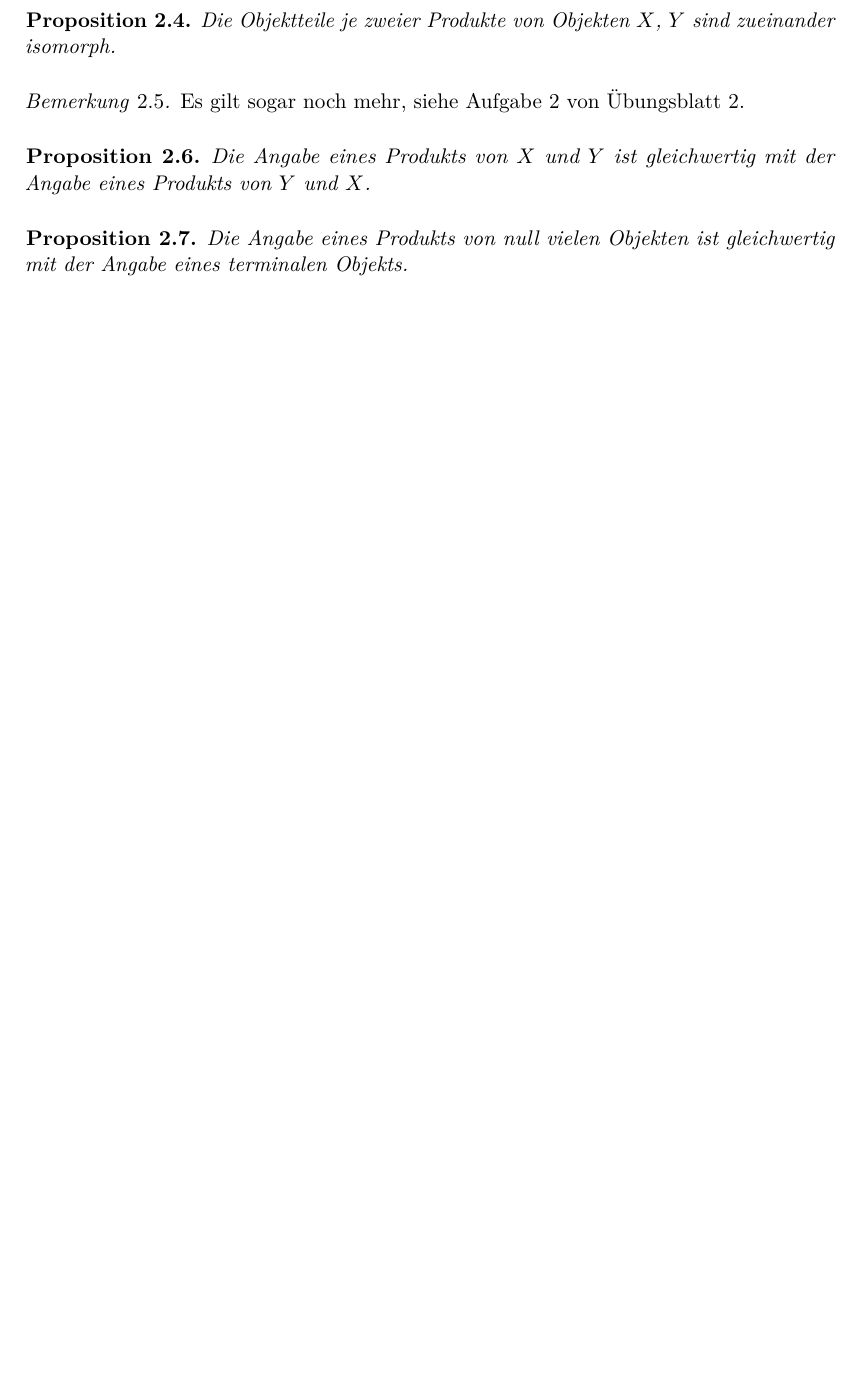
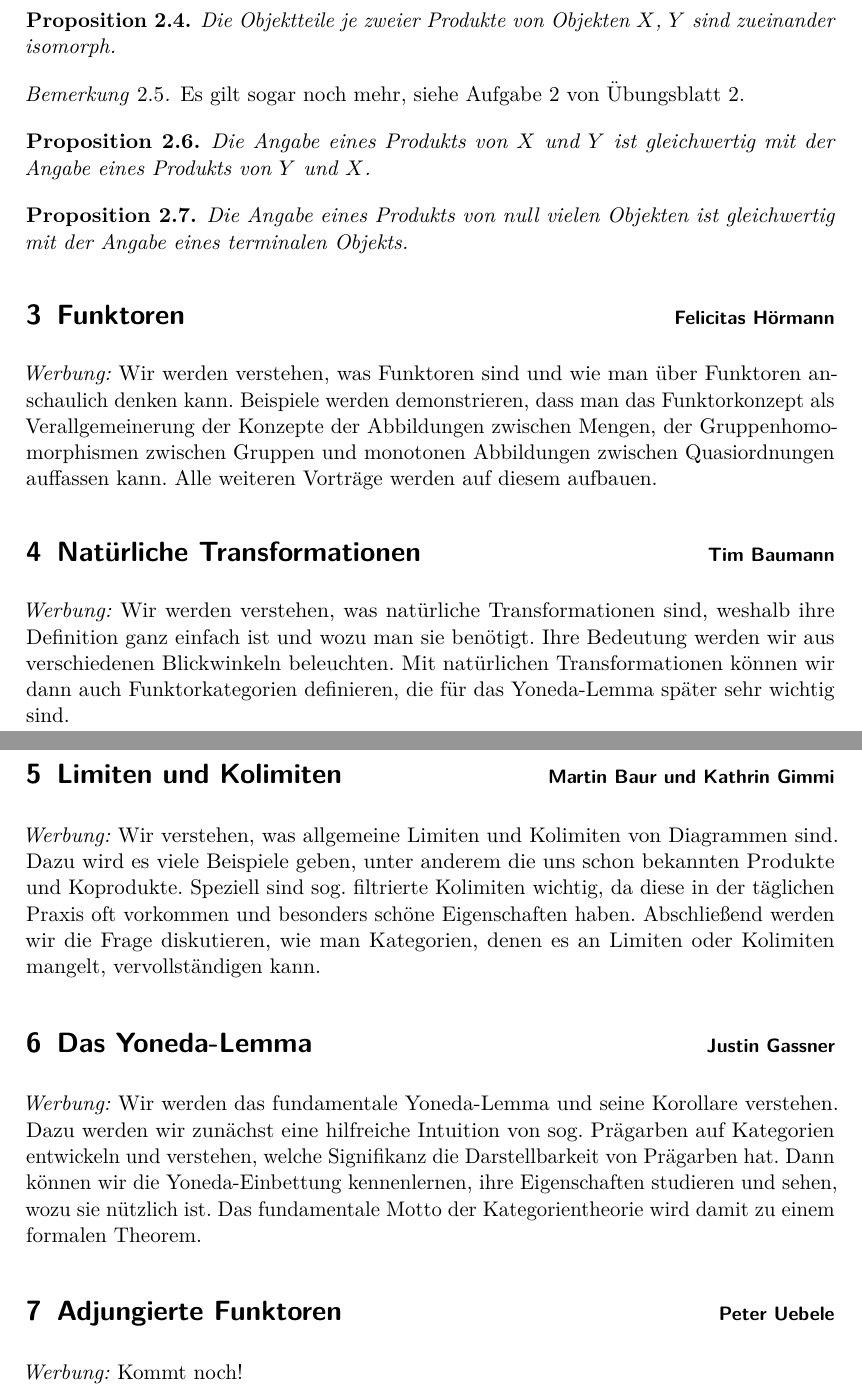
Before and after one commit to iblech/pizzaseminar, a LaTeX document (skript.tex): part of page 7 of 7 before the commit and two parts of pages 8 and 9 of 9 after it, the two joined at a grey line, cut so that both start at the same text, the shorter picture padded with empty space. Compiled offline with pdfLaTeX.

Commit message:
Skript ausgebaut

```diff
--- a/skript.tex
+++ b/skript.tex
@@ -373,3 +418,4 @@ durchs Supremum gegeben.
+\end{proof}
 
 \begin{prop}Die Objektteile je zweier Produkte von Objekten~$X$, $Y$ sind
 zueinander isomorph.\end{prop}
@@ -382,4 +428,52 @@ Angabe eines Produkts von~$Y$ und~$X$.\end{prop}
 \begin{prop}Die Angabe eines Produkts von null vielen Objekten ist gleichwertig
 mit der Angabe eines terminalen Objekts.\end{prop}
 
+
+\section[Funktoren]{Funktoren \hfill \small Felicitas Hörmann}
+
+\emph{Werbung:} Wir werden verstehen, was Funktoren sind und wie man über
+Funktoren anschaulich denken kann. Beispiele werden demonstrieren, dass
+man das Funktorkonzept als Verallgemeinerung der Konzepte der Abbildungen
+zwischen Mengen, der Gruppenhomomorphismen zwischen Gruppen und monotonen
+Abbildungen zwischen Quasiordnungen auffassen kann. Alle weiteren Vorträge
+werden auf diesem aufbauen.
+
+
+\section[Natürliche Transformationen]{Natürliche Transformationen \hfill \small
+Tim Baumann}
+
+\emph{Werbung:} Wir werden verstehen, was natürliche Transformationen sind,
+weshalb ihre Definition ganz einfach ist und wozu man sie benötigt. Ihre
+Bedeutung werden wir aus verschiedenen Blickwinkeln beleuchten. Mit natürlichen
+Transformationen können wir dann auch Funktorkategorien definieren, die für das
+Yoneda-Lemma später sehr wichtig sind.
+
+
+\section[Limiten und Kolimiten]{Limiten und Kolimiten \hfill \small
+Martin Baur und Kathrin Gimmi}
+
+\emph{Werbung:} Wir verstehen, was allgemeine Limiten und Kolimiten von
+Diagrammen sind. Dazu wird es viele Beispiele geben, unter anderem die uns
+schon bekannten Produkte und Koprodukte. Speziell sind sog. filtrierte
+Kolimiten wichtig, da diese in der täglichen Praxis oft vorkommen und besonders
+schöne Eigenschaften haben. Abschließend werden wir die Frage diskutieren, wie
+man Kategorien, denen es an Limiten oder Kolimiten mangelt, vervollständigen
+kann.
+
+
+\section[Das Yoneda-Lemma]{Das Yoneda-Lemma \hfill \small Justin Gassner}
+
+\emph{Werbung:} Wir werden das fundamentale Yoneda-Lemma und seine Korollare
+verstehen. Dazu werden wir zunächst eine hilfreiche Intuition von sog. Prägarben auf
+Kategorien entwickeln und verstehen, welche Signifikanz die Darstellbarkeit von
+Prägarben hat. Dann können wir die Yoneda-Einbettung kennenlernen, ihre
+Eigenschaften studieren und sehen, wozu sie nützlich ist. Das fundamentale
+Motto der Kategorientheorie wird damit zu einem formalen Theorem.
+
+
+\section[Adjungierte Funktoren]{Adjungierte Funktoren \hfill \small Peter
+Uebele}
+
+\emph{Werbung:} Kommt noch!
+
 \end{document}
```
Also changed, not shown: skript.pdf, skript.tex (53 more changed lines).
